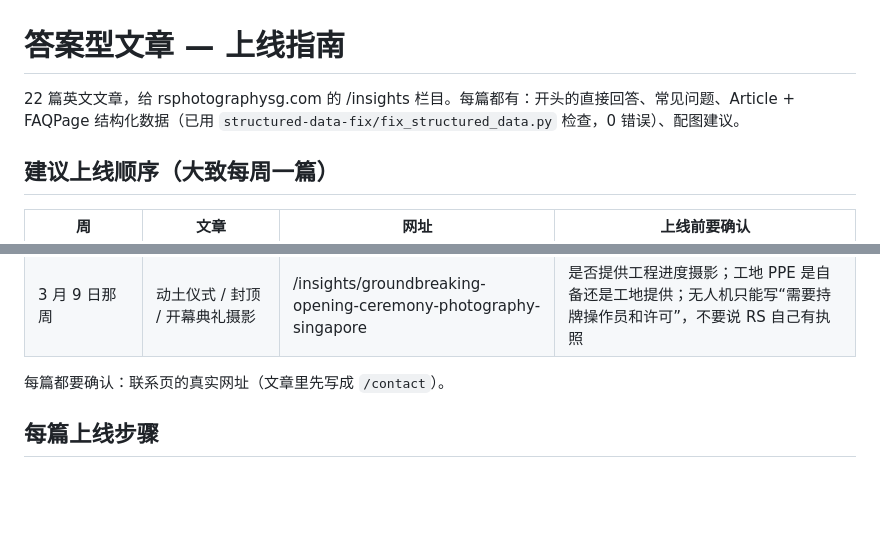
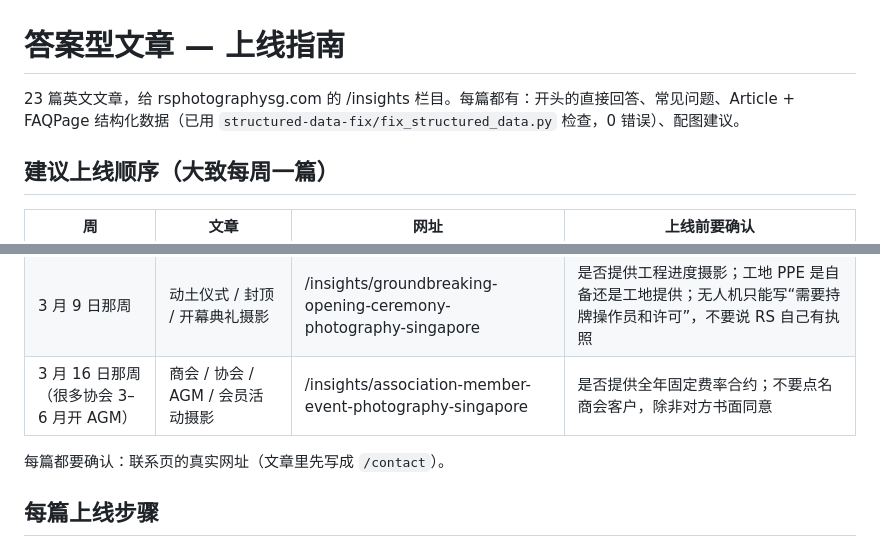
Before and after one commit to rsphotographysg-sudo/seo-data, a Markdown page: articles/README.md, 2 parts joined by grey strips. Rendered like a GitHub page; blank space fills up the shorter version.

```diff
--- a/articles/README.md
+++ b/articles/README.md
@@ -1,6 +1,6 @@
 # 答案型文章 — 上线指南
 
-22 篇英文文章，给 rsphotographysg.com 的 /insights 栏目。每篇都有：开头的直接回答、常见问题、Article + FAQPage 结构化数据（已用 `structured-data-fix/fix_structured_data.py` 检查，0 错误）、配图建议。
+23 篇英文文章，给 rsphotographysg.com 的 /insights 栏目。每篇都有：开头的直接回答、常见问题、Article + FAQPage 结构化数据（已用 `structured-data-fix/fix_structured_data.py` 检查，0 错误）、配图建议。
 
 ## 建议上线顺序（大致每周一篇）
 
@@ -28,6 +28,7 @@
 | 2 月 23 日那周（年中家庭日开始规划） | 企业家庭日 / 员工活动摄影 | /insights/corporate-family-day-photography-singapore | “每 300–400 位来宾一位流动摄影师”是否符合你的经验；是否提供带品牌背景的家庭合照点；配图里的小孩要有家长同意 |
 | 3 月 2 日那周 | 海外活动摄影：派新加坡团队还是请当地 | /insights/overseas-event-photography-singapore-team | 确认覆盖的国家（马来西亚、印尼、泰国、澳洲）；路程日的收费方式；是否陪同代表团出国 |
 | 3 月 9 日那周 | 动土仪式 / 封顶 / 开幕典礼摄影 | /insights/groundbreaking-opening-ceremony-photography-singapore | 是否提供工程进度摄影；工地 PPE 是自备还是工地提供；无人机只能写“需要持牌操作员和许可”，不要说 RS 自己有执照 |
+| 3 月 16 日那周（很多协会 3–6 月开 AGM） | 商会 / 协会 / AGM / 会员活动摄影 | /insights/association-member-event-photography-singapore | 是否提供全年固定费率合约；不要点名商会客户，除非对方书面同意 |
 
 每篇都要确认：联系页的真实网址（文章里先写成 `/contact`）。
 
```
Also changed, not shown: articles/2026-10-15_association-member-event-photography-singapore.md (added, +220 -0 lines), articles/2026-10-15_corporate-event-photography-singapore-guide.md (+1 -0 lines).
